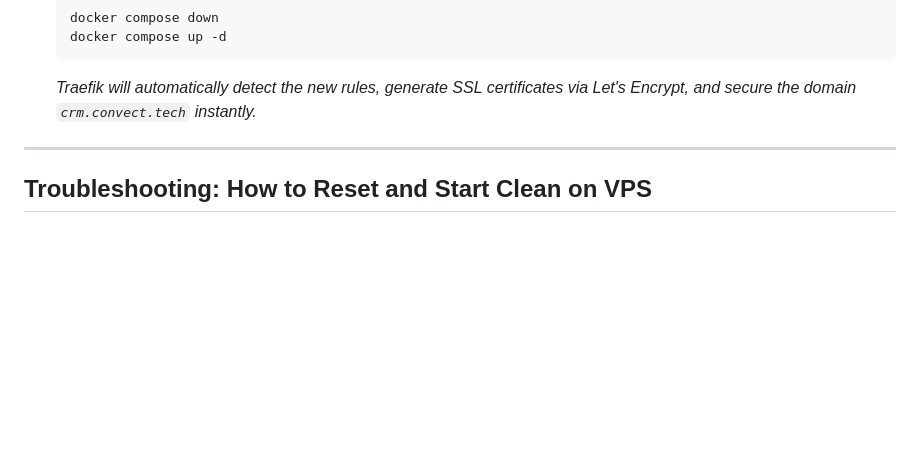
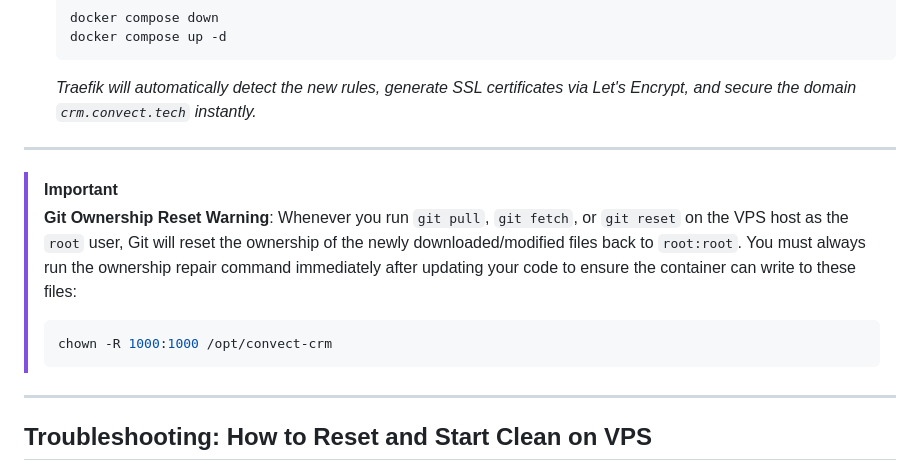
Before and after one commit to bryant-lim/convect-crm, a Markdown page: migration_guide.md, the part around the change. Rendered like a GitHub page; blank space fills up the shorter version.

Commit message:
docs: add Git ownership reset warning to migration guide

````diff
--- a/migration_guide.md
+++ b/migration_guide.md
@@ -173,6 +173,15 @@ Since the host VPS uses Traefik on port 80/443, we route all traffic using Docke
 
 ---
 
+> [!IMPORTANT]
+> **Git Ownership Reset Warning**:
+> Whenever you run `git pull`, `git fetch`, or `git reset` on the VPS host as the `root` user, Git will reset the ownership of the newly downloaded/modified files back to `root:root`. You must always run the ownership repair command immediately after updating your code to ensure the container can write to these files:
+> ```bash
+> chown -R 1000:1000 /opt/convect-crm
+> ```
+
+---
+
 ## Troubleshooting: How to Reset and Start Clean on VPS
 If the initialization gets interrupted or encounters a setup error, you can completely reset the volumes and containers to start fresh:
 ```bash
````
